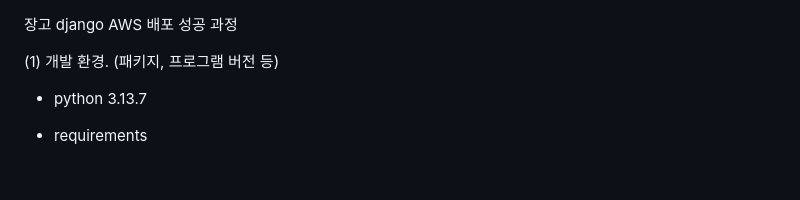
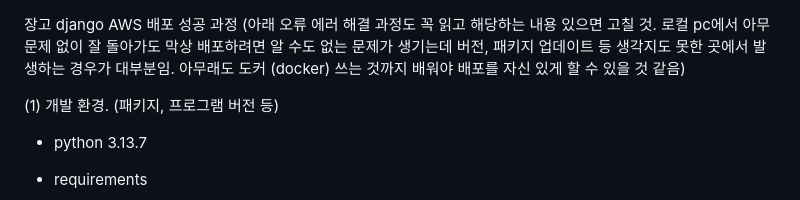
Before and after one commit to webstoryteller/anonymous_aws_django, a Markdown page: README.md, the part around one of its changes. Rendered like a GitHub page; blank space fills up the shorter version.

```diff
--- a/README.md
+++ b/README.md
@@ -1,4 +1,6 @@
 장고 django AWS 배포 성공 과정
+(아래 오류 에러 해결 과정도 꼭 읽고 해당하는 내용 있으면 고칠 것. 로컬 pc에서 아무 문제 없이 잘 돌아가도 막상 배포하려면 알 수도 없는 문제가 생기는데 버전, 패키지 업데이트 등 생각지도 못한 곳에서 발생하는 경우가 대부분임. 아무래도 도커 (docker) 쓰는 것까지 배워야 배포를 자신 있게 할 수 있을 것 같음)
+
 
 (1) 개발 환경. (패키지, 프로그램 버전 등)
  - python 3.13.7
```
Also changed, not shown: other parts of README.md (+1 -0 lines).
